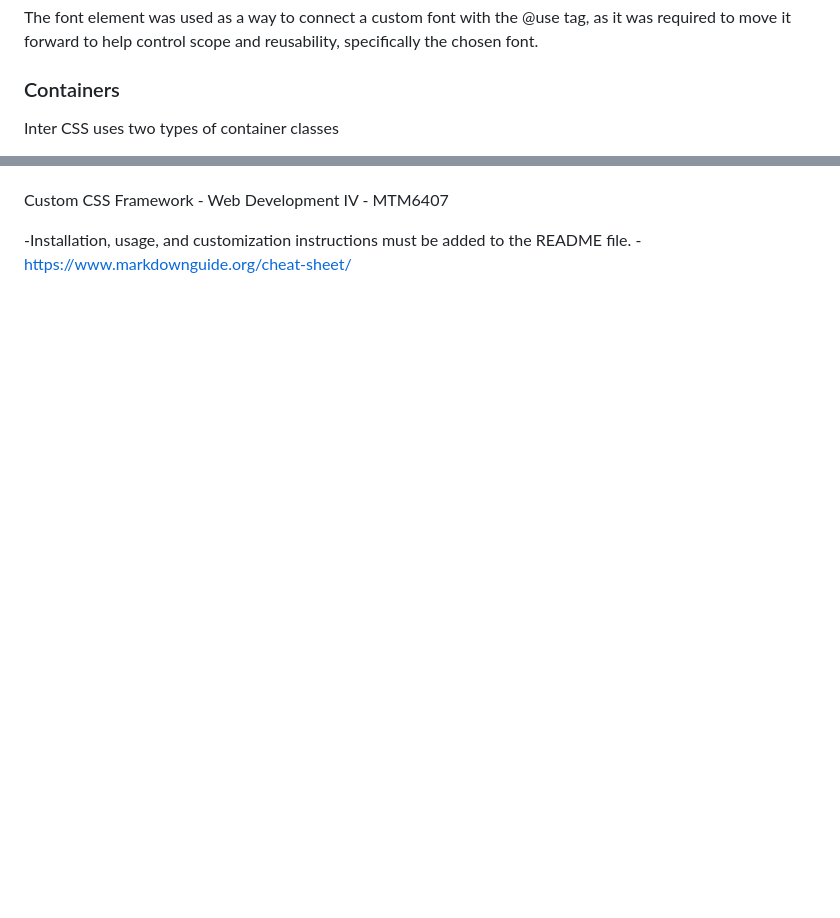
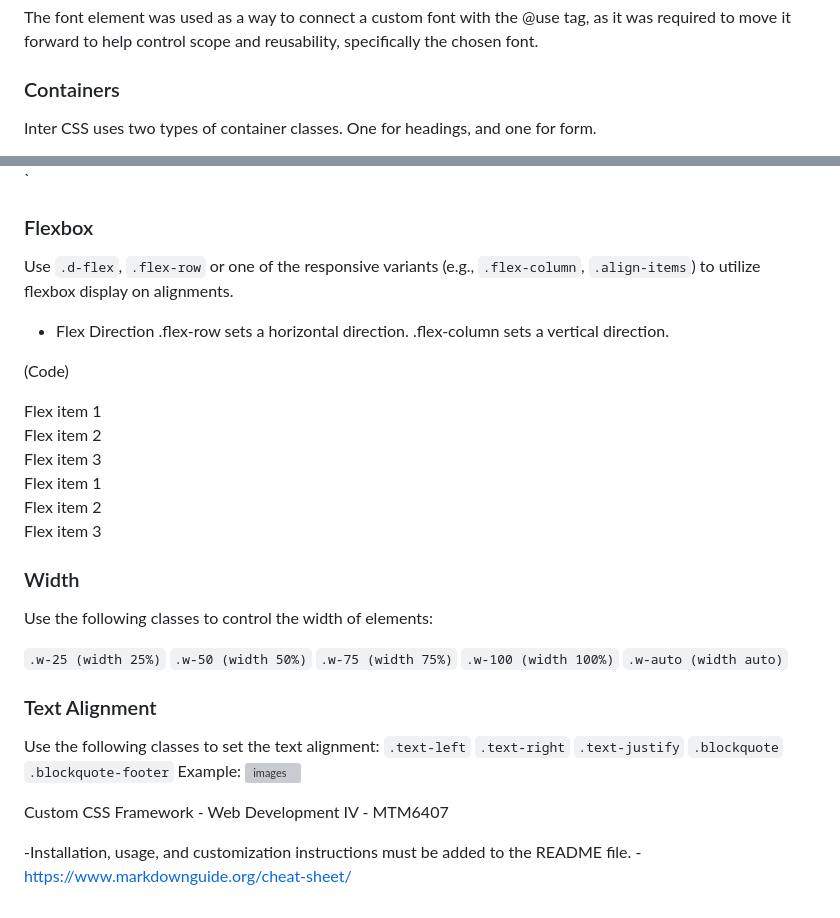
Before and after one commit to MichaelVolk94/mtm6407-custom-css-framework, a Markdown page: README.md, 2 parts joined by grey strips. Rendered like a GitHub page; blank space fills up the shorter version; grey boxes are pictures that could not be loaded.

Commit message:
Added an image

```diff
--- a/README.md
+++ b/README.md
@@ -20,5 +20,5 @@ It's required to use SCSS reset for this framework. Resets adresses inconsistenc
 The font element was used as a way to connect a custom font with the @use tag, as it was required to move it forward to help control scope and reusability, specifically the chosen font.
 
 ### Containers
-Inter CSS uses two types of container classes
+Inter CSS uses two types of container classes. One for headings, and one for form.
 
@@ -26,4 +54,44 @@ Inter CSS uses two types of container classes
 
+  <input type="submit" value="Submit" class="btn float-left">
+</form>`
+
+### Flexbox
+Use `.d-flex`, `.flex-row` or one of the responsive variants (e.g., `.flex-column`, `.align-items`) to utilize flexbox display on alignments.
+
+- Flex Direction
+.flex-row sets a horizontal direction.
+.flex-column sets a vertical direction.
+
+(Code)
+<div class="d-flex flex-row justify-content-between mx-3 bg-default-light">
+            <div class="p-2 bg-default">Flex item 1</div>
+            <div class="p-2 bg-default">Flex item 2</div>
+            <div class="p-2 bg-default">Flex item 3</div>
+        </div>
+        <div class="d-flex flex-column align-items-end mx-3 bg-default-light mb-3">
+            <div class="p-2 bg-primary-light">Flex item 1</div>
+            <div class="p-2 align-self-center bg-primary-light">Flex item 2</div>
+            <div class="p-2 bg-primary-light">Flex item 3</div>
+        </div>
+
+### Width
+Use the following classes to control the width of elements:
+
+`.w-25 (width 25%)`
+`.w-50 (width 50%)`
+`.w-75 (width 75%)`
+`.w-100 (width 100%)`
+`.w-auto (width auto)`
+
+### Text Alignment
+Use the following classes to set the text alignment:
+`.text-left`
+`.text-right`
+`.text-justify`
+`.blockquote`
+`.blockquote-footer`
+Example:
+![images](Blockquote.png)
 
 
 Custom CSS Framework - Web Development IV - MTM6407
```
Also changed, not shown: other parts of README.md (+28 -0 lines), images/Blockquote.png (added).
